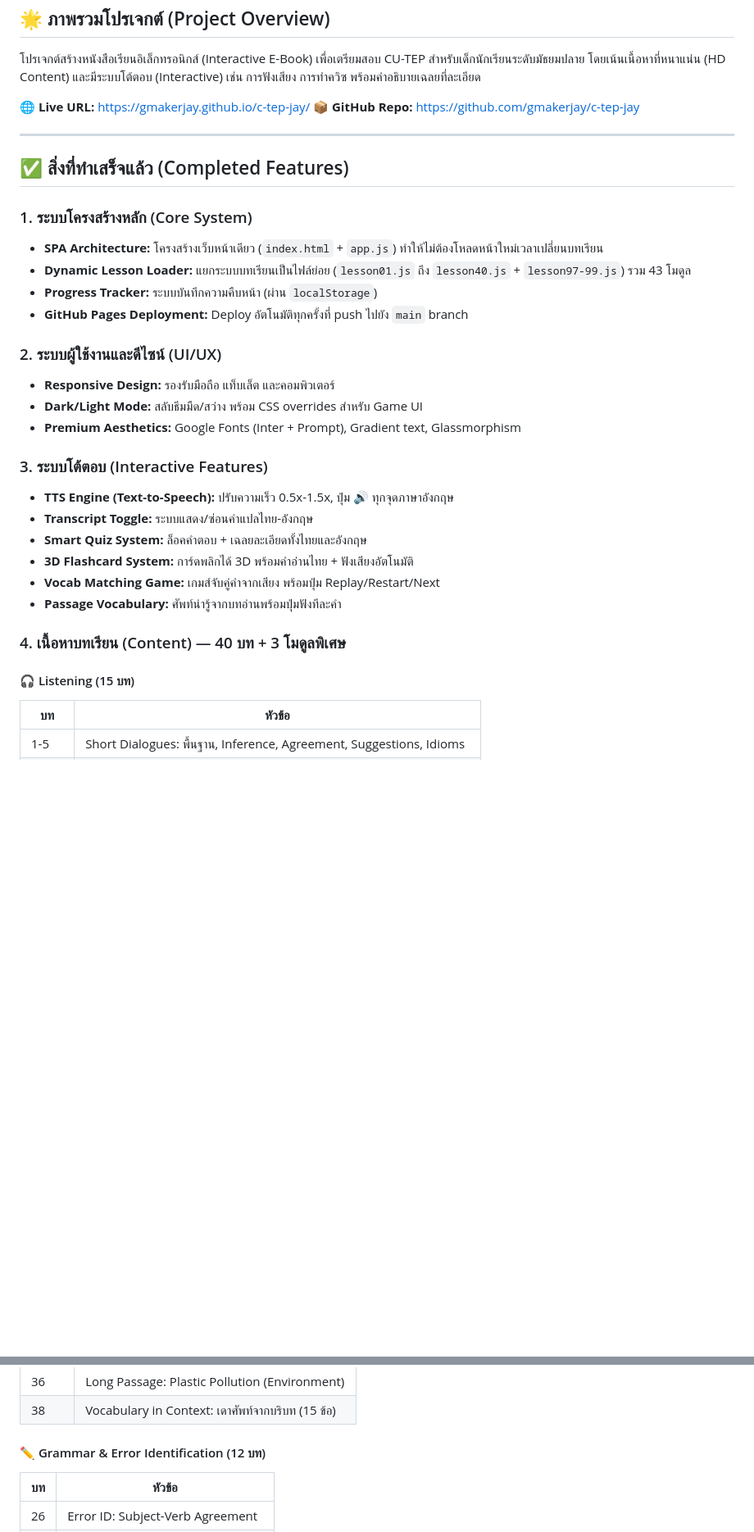
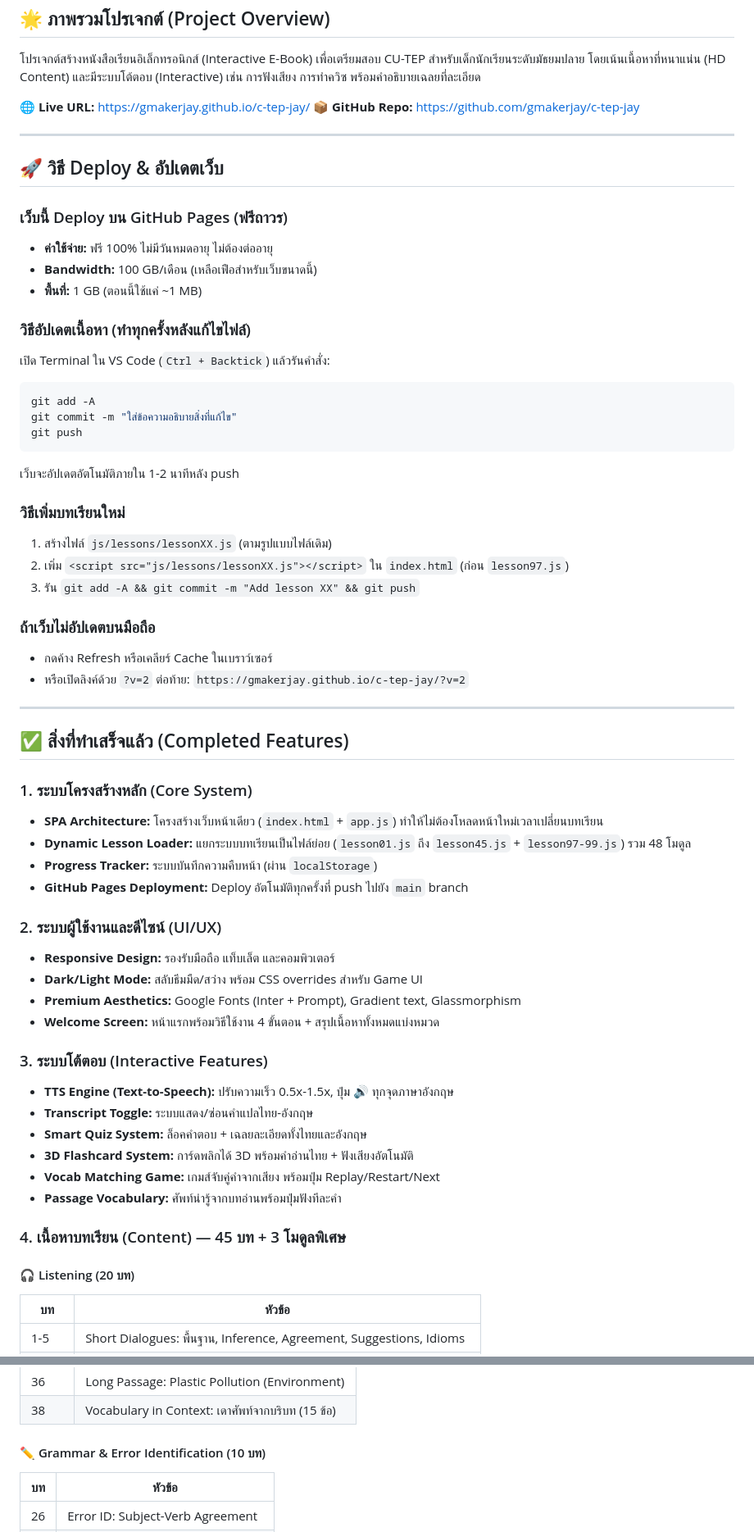
Before and after one commit to gmakerjay/c-tep-jay, a Markdown page: PROJECT_STATUS.md, 2 parts joined by grey strips. Shown at 82% size. Rendered like a GitHub page; blank space fills up the shorter version.

Commit message:
Update PROJECT_STATUS: deploy guide, lessons 41-45, content overview

````diff
--- a/PROJECT_STATUS.md
+++ b/PROJECT_STATUS.md
@@ -8,11 +8,38 @@
 
 ---
 
+## 🚀 วิธี Deploy & อัปเดตเว็บ
+
+### เว็บนี้ Deploy บน GitHub Pages (ฟรีถาวร)
+- **ค่าใช้จ่าย:** ฟรี 100% ไม่มีวันหมดอายุ ไม่ต้องต่ออายุ
+- **Bandwidth:** 100 GB/เดือน (เหลือเฟือสำหรับเว็บขนาดนี้)
+- **พื้นที่:** 1 GB (ตอนนี้ใช้แค่ ~1 MB)
+
+### วิธีอัปเดตเนื้อหา (ทำทุกครั้งหลังแก้ไขไฟล์)
+เปิด Terminal ใน VS Code (`Ctrl + Backtick`) แล้วรันคำสั่ง:
+```bash
+git add -A
+git commit -m "ใส่ข้อความอธิบายสิ่งที่แก้ไข"
+git push
+```
+เว็บจะอัปเดตอัตโนมัติภายใน 1-2 นาทีหลัง push
+
+### วิธีเพิ่มบทเรียนใหม่
+1. สร้างไฟล์ `js/lessons/lessonXX.js` (ตามรูปแบบไฟล์เดิม)
+2. เพิ่ม `<script src="js/lessons/lessonXX.js"></script>` ใน `index.html` (ก่อน `lesson97.js`)
+3. รัน `git add -A && git commit -m "Add lesson XX" && git push`
+
+### ถ้าเว็บไม่อัปเดตบนมือถือ
+- กดค้าง Refresh หรือเคลียร์ Cache ในเบราว์เซอร์
+- หรือเปิดลิงค์ด้วย `?v=2` ต่อท้าย: `https://gmakerjay.github.io/c-tep-jay/?v=2`
+
+---
+
 ## ✅ สิ่งที่ทำเสร็จแล้ว (Completed Features)
 
 ### 1. ระบบโครงสร้างหลัก (Core System)
 - **SPA Architecture:** โครงสร้างเว็บหน้าเดียว (`index.html` + `app.js`) ทำให้ไม่ต้องโหลดหน้าใหม่เวลาเปลี่ยนบทเรียน
-- **Dynamic Lesson Loader:** แยกระบบบทเรียนเป็นไฟล์ย่อย (`lesson01.js` ถึง `lesson40.js` + `lesson97-99.js`) รวม 43 โมดูล
+- **Dynamic Lesson Loader:** แยกระบบบทเรียนเป็นไฟล์ย่อย (`lesson01.js` ถึง `lesson45.js` + `lesson97-99.js`) รวม 48 โมดูล
 - **Progress Tracker:** ระบบบันทึกความคืบหน้า (ผ่าน `localStorage`)
 - **GitHub Pages Deployment:** Deploy อัตโนมัติทุกครั้งที่ push ไปยัง `main` branch
 
@@ -20,6 +47,7 @@
 - **Responsive Design:** รองรับมือถือ แท็บเล็ต และคอมพิวเตอร์
 - **Dark/Light Mode:** สลับธีมมืด/สว่าง พร้อม CSS overrides สำหรับ Game UI
 - **Premium Aesthetics:** Google Fonts (Inter + Prompt), Gradient text, Glassmorphism
+- **Welcome Screen:** หน้าแรกพร้อมวิธีใช้งาน 4 ขั้นตอน + สรุปเนื้อหาทั้งหมดแบ่งหมวด
 
 ### 3. ระบบโต้ตอบ (Interactive Features)
 - **TTS Engine (Text-to-Speech):** ปรับความเร็ว 0.5x-1.5x, ปุ่ม 🔊 ทุกจุดภาษาอังกฤษ
@@ -29,9 +57,9 @@
 - **Vocab Matching Game:** เกมส์จับคู่คำจากเสียง พร้อมปุ่ม Replay/Restart/Next
 - **Passage Vocabulary:** ศัพท์น่ารู้จากบทอ่านพร้อมปุ่มฟังทีละคำ
 
-### 4. เนื้อหาบทเรียน (Content) — 40 บท + 3 โมดูลพิเศษ
+### 4. เนื้อหาบทเรียน (Content) — 45 บท + 3 โมดูลพิเศษ
 
-#### 🎧 Listening (15 บท)
+#### 🎧 Listening (20 บท)
 | บท | หัวข้อ |
 |----|--------|
 | 1-5 | Short Dialogues: พื้นฐาน, Inference, Agreement, Suggestions, Idioms |
@@ -53,7 +81,7 @@
 | 36 | Long Passage: Plastic Pollution (Environment) |
 | 38 | Vocabulary in Context: เดาศัพท์จากบริบท (15 ข้อ) |
 
-#### ✏️ Grammar & Error Identification (12 บท)
+#### ✏️ Grammar & Error Identification (10 บท)
 | บท | หัวข้อ |
 |----|--------|
 | 26 | Error ID: Subject-Verb Agreement |
````
Also changed, not shown: other parts of PROJECT_STATUS.md (+13 -6 lines).
